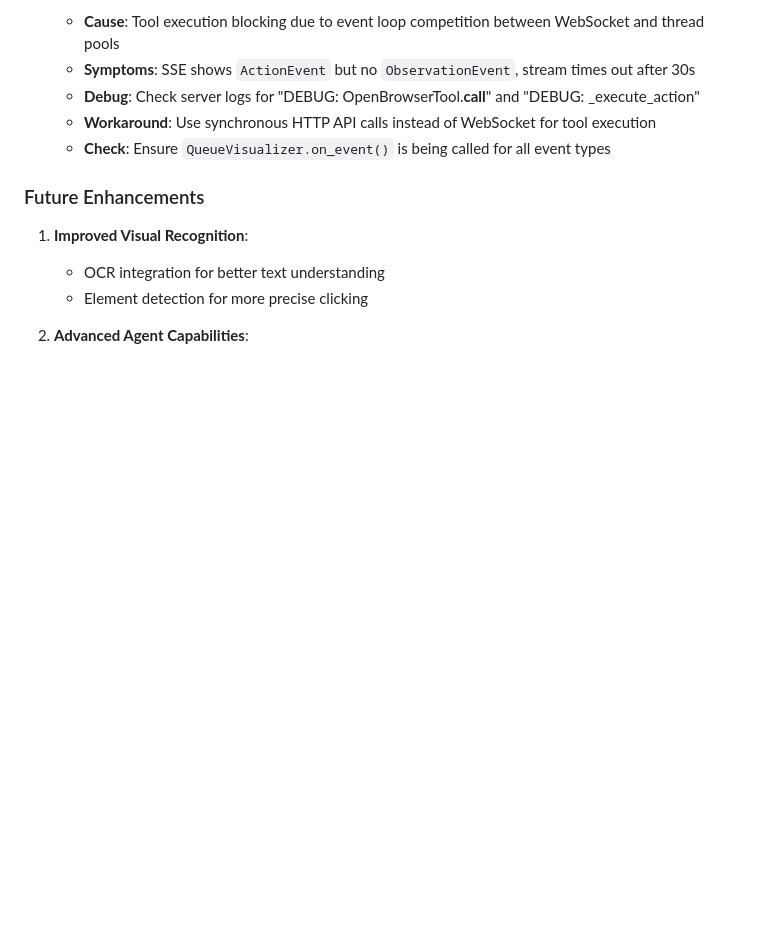
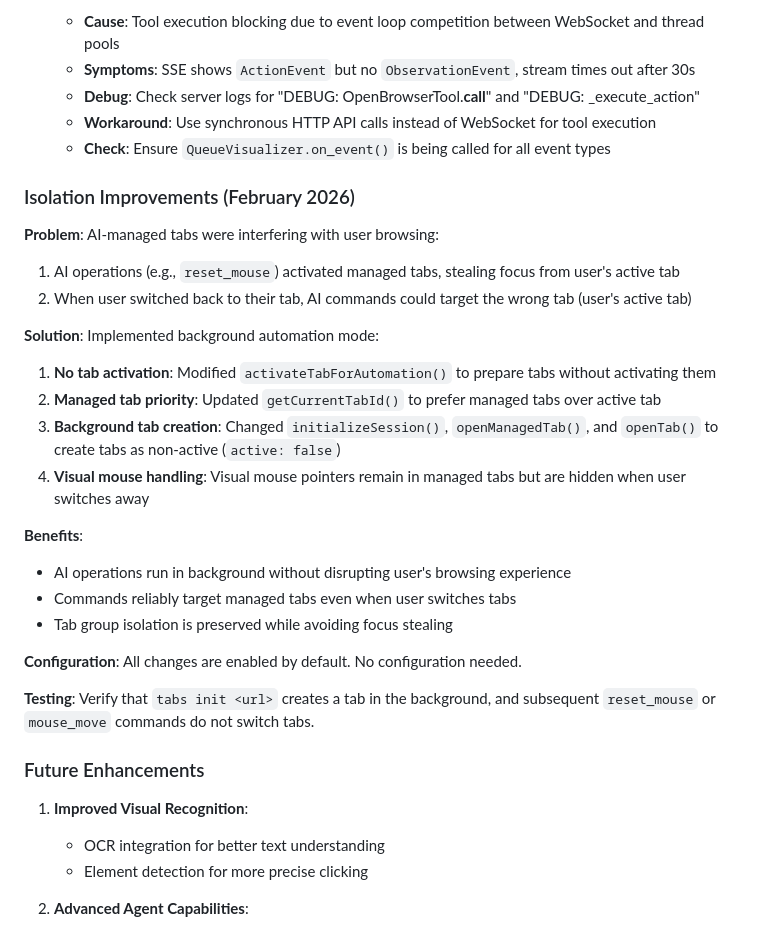
Before and after one commit to softpudding/OpenBrowser, a Markdown page: AGENTS.md, the part around the change. Rendered like a GitHub page; blank space fills up the shorter version.

Commit message:
Document isolation improvements for AI/user tab separation

```diff
--- a/AGENTS.md
+++ b/AGENTS.md
@@ -919,6 +919,27 @@ The agent understands natural language and can execute:
    - **Workaround**: Use synchronous HTTP API calls instead of WebSocket for tool execution
    - **Check**: Ensure `QueueVisualizer.on_event()` is being called for all event types
 
+### Isolation Improvements (February 2026)
+
+**Problem**: AI-managed tabs were interfering with user browsing:
+1. AI operations (e.g., `reset_mouse`) activated managed tabs, stealing focus from user's active tab
+2. When user switched back to their tab, AI commands could target the wrong tab (user's active tab)
+
+**Solution**: Implemented background automation mode:
+1. **No tab activation**: Modified `activateTabForAutomation()` to prepare tabs without activating them
+2. **Managed tab priority**: Updated `getCurrentTabId()` to prefer managed tabs over active tab
+3. **Background tab creation**: Changed `initializeSession()`, `openManagedTab()`, and `openTab()` to create tabs as non-active (`active: false`)
+4. **Visual mouse handling**: Visual mouse pointers remain in managed tabs but are hidden when user switches away
+
+**Benefits**:
+- AI operations run in background without disrupting user's browsing experience
+- Commands reliably target managed tabs even when user switches tabs
+- Tab group isolation is preserved while avoiding focus stealing
+
+**Configuration**: All changes are enabled by default. No configuration needed.
+
+**Testing**: Verify that `tabs init <url>` creates a tab in the background, and subsequent `reset_mouse` or `mouse_move` commands do not switch tabs.
+
 ### Future Enhancements
 
 1. **Improved Visual Recognition**:
```
